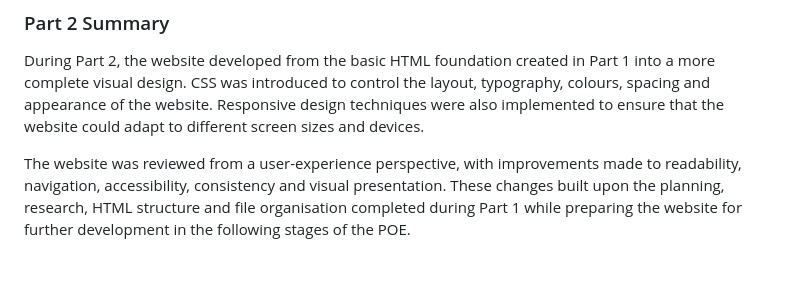
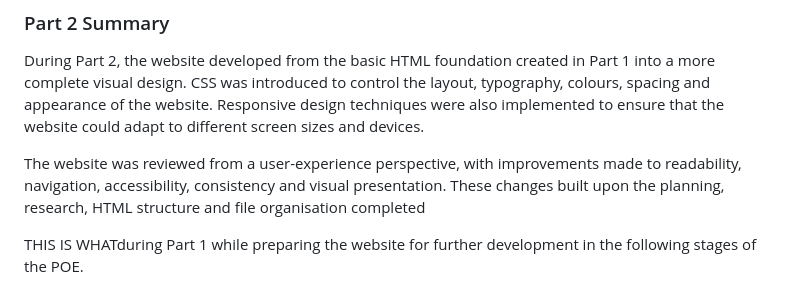
Before and after one commit to Ephenia1/EPHY.WEDE.PART2, a Markdown page: README.md, the part around the change. Drawn GitHub-style; blank space fills up the shorter version.

```diff
--- a/README.md
+++ b/README.md
@@ -26,4 +26,6 @@ My web development sumbission for part 2
 
 During Part 2, the website developed from the basic HTML foundation created in Part 1 into a more complete visual design. CSS was introduced to control the layout, typography, colours, spacing and appearance of the website. Responsive design techniques were also implemented to ensure that the website could adapt to different screen sizes and devices.
 
-The website was reviewed from a user-experience perspective, with improvements made to readability, navigation, accessibility, consistency and visual presentation. These changes built upon the planning, research, HTML structure and file organisation completed during Part 1 while preparing the website for further development in the following stages of the POE.
+The website was reviewed from a user-experience perspective, with improvements made to readability, navigation, accessibility, consistency and visual presentation. These changes built upon the planning, research, HTML structure and file organisation completed
+
+THIS IS WHATduring Part 1 while preparing the website for further development in the following stages of the POE.
```
